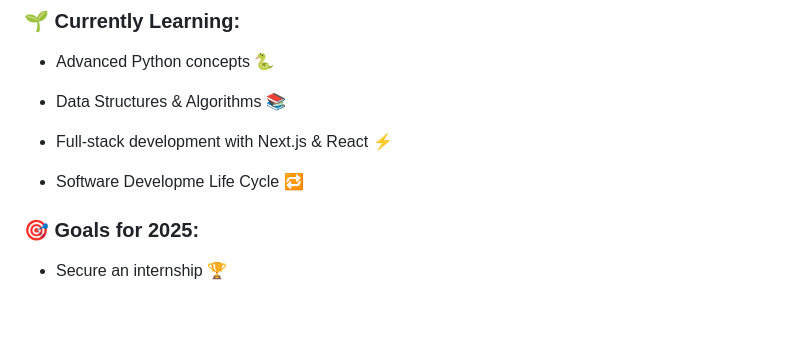
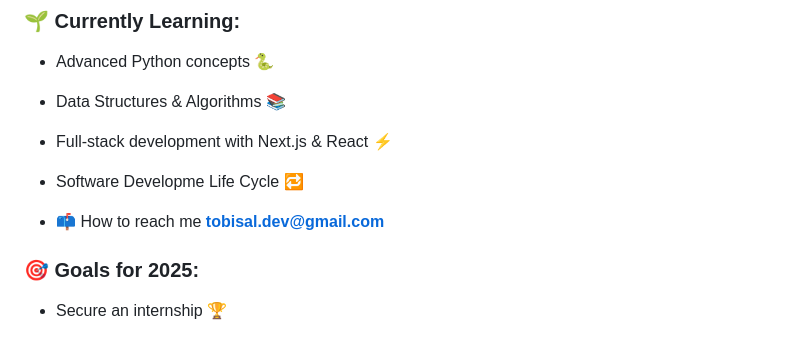
Before and after one commit to tobilobasalawu/tobilobasalawu, a Markdown page: README.md, the part around one of its changes. Rendered like a GitHub page; blank space fills up the shorter version.

```diff
--- a/README.md
+++ b/README.md
@@ -17,6 +17,9 @@ I'm an aspiring software engineer constantly expanding my knowledge and refining
 
 - Software Developme Life Cycle 🔁
 
+- 📫 How to reach me **tobisal.dev@gmail.com**
+
+
 
 ### 🎯 Goals for 2025:
 - Secure an internship 🏆
```
Also changed, not shown: other parts of README.md (+1 -0 lines).
